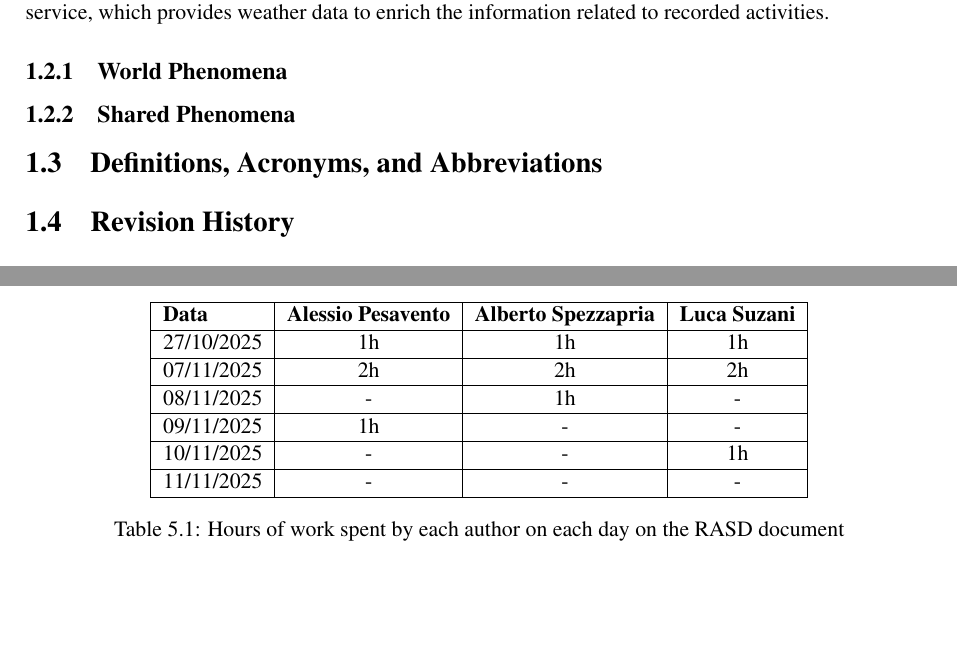
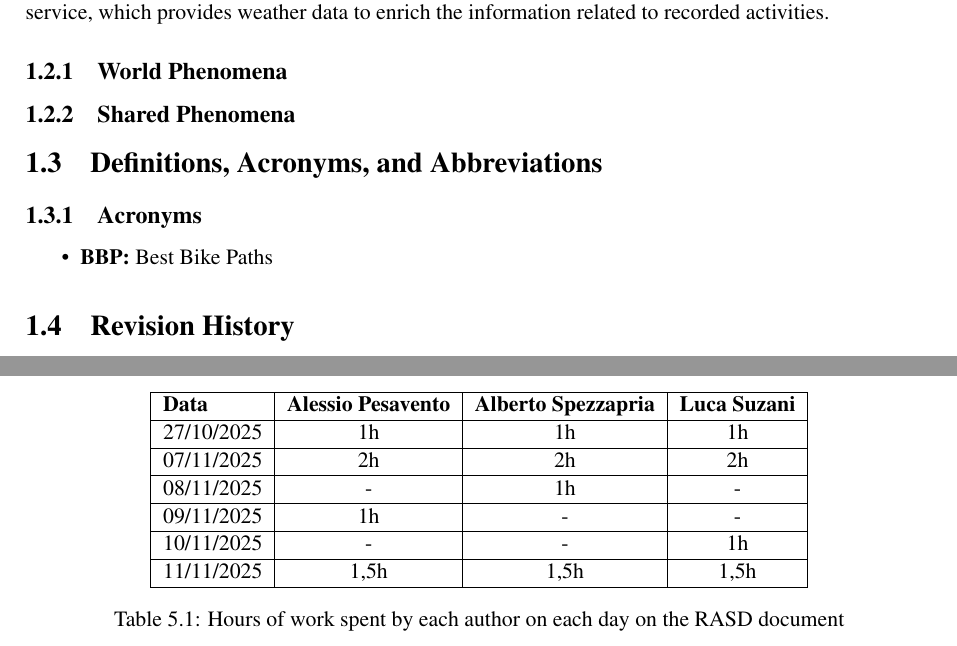
Before and after one commit to AlbertoSpezzapria/Best-Bike-Path, a LaTeX document (RASD/main.tex, which reads RASD/Files/1_introduction/3_definitions-acronyms-abbreviations.tex, RASD/Files/5_effort.tex, RASD/commandsFile.tex): two parts of pages 7 and 13 of 13, joined at a grey line, cut so that both start at the same text, the shorter picture padded with empty space. Compiled offline with pdfLaTeX; a LaTeX package or settings file that is missing is left out.

Commit message:
some fixing and time

```diff
--- a/RASD/Files/1_introduction/3_definitions-acronyms-abbreviations.tex
+++ b/RASD/Files/1_introduction/3_definitions-acronyms-abbreviations.tex
@@ -0,0 +1,4 @@
+\subsection{Acronyms}
+\begin{itemize}
+    \item \textbf{BBP:} Best Bike Paths
+\end{itemize}
--- a/RASD/Files/5_effort.tex
+++ b/RASD/Files/5_effort.tex
@@ -14,7 +14,7 @@
 \hline
 10/11/2025 & - & - & 1h \\
 \hline
-11/11/2025 & - & - & - \\
+11/11/2025 & 1,5h & 1,5h & 1,5h \\
 \hline
 \end{tabular}
 \caption{Hours of work spent by each author on each day on the RASD document}
--- a/RASD/commandsFile.tex
+++ b/RASD/commandsFile.tex
@@ -23,8 +23,8 @@
 
 \pagestyle{fancy}
 \fancyhf{}
-\lhead{\color{Gray}{\small{Travlendar+ project by YOUR NAMES}}}
-\lfoot{\textcolor{Gray}{\small{Copyright © 2017, YOUR NAMES – All rights reserved}}}
+\lhead{\color{Gray}{\small{ Best Bike Paths by Luca Suzani, Alberto Spezzapria, Alessio Pesavento}}}
+\lfoot{\textcolor{Gray}{\small{Copyright © 2025, Luca Suzani, Alberto Spezzapria, Alessio Pesavento – All rights reserved}}}
 \rfoot{\textcolor{Gray}{\thepage}}
 \renewcommand{\headrulewidth}{0pt}
 
```
Also changed, not shown: RASD/Files/1_introduction/1_purpose.tex (+0 -1 lines), RASD/main.tex (+1 -1 lines), 6 other files.
